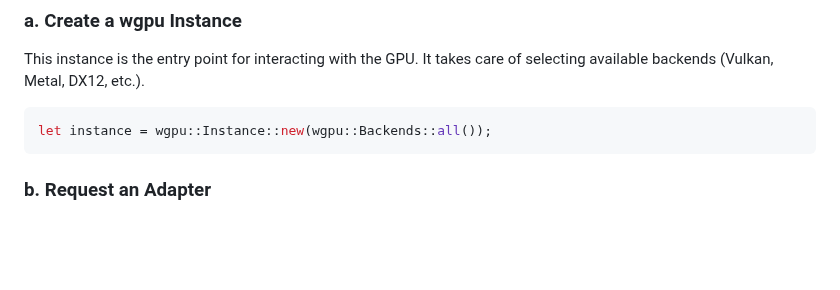
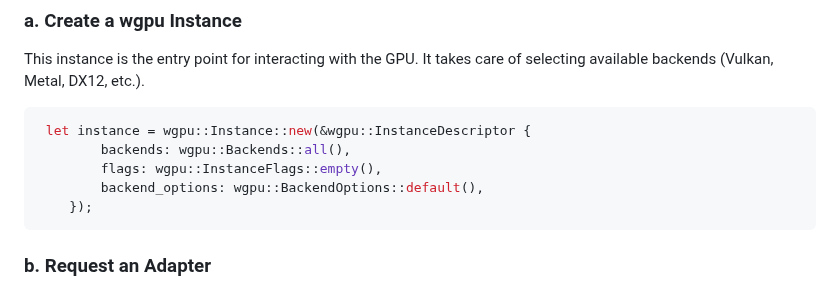
Before and after one commit to charlesasmith72/RustDev, a Markdown page: WGPU.md, the part around the change. GitHub-like rendering; blank space fills up the shorter version.

````diff
--- a/WGPU.md
+++ b/WGPU.md
@@ -56,7 +56,11 @@ Within your async `run()` function, you need to set up the GPU connection:
 ### a. Create a wgpu Instance
 This instance is the entry point for interacting with the GPU. It takes care of selecting available backends (Vulkan, Metal, DX12, etc.).
 ```rust
-let instance = wgpu::Instance::new(wgpu::Backends::all());
+ let instance = wgpu::Instance::new(&wgpu::InstanceDescriptor {
+        backends: wgpu::Backends::all(),
+        flags: wgpu::InstanceFlags::empty(),
+        backend_options: wgpu::BackendOptions::default(),
+    });
 ```
 
 ### b. Request an Adapter
````
